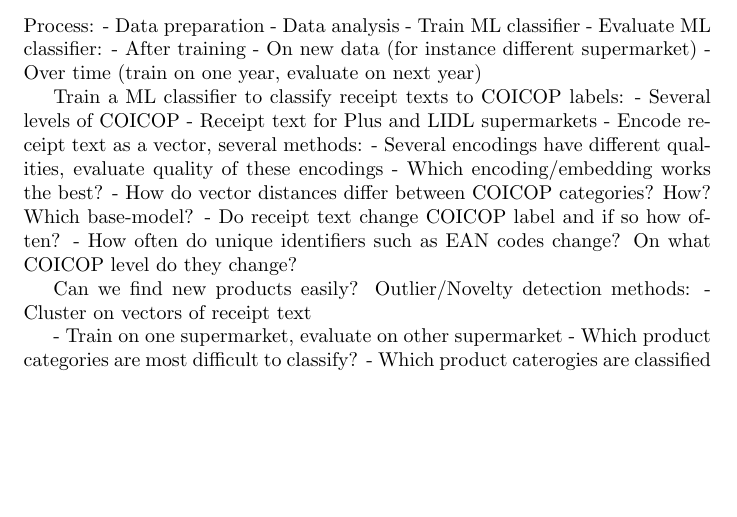
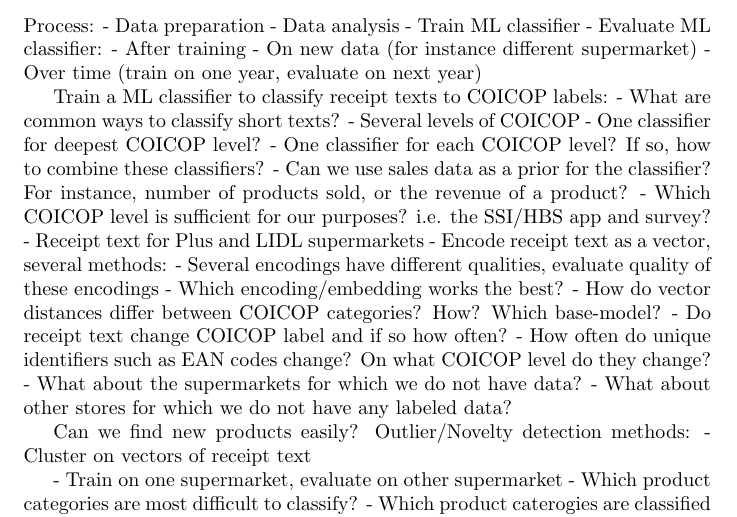
Before and after one commit to ssi-wp3/ssi-wp3, a LaTeX document (Reports/report.tex): part of the page, cut so that both start at the same text, the shorter picture padded with empty space. Compiled offline with pdfLaTeX.

Commit message:
More thoughts.

```diff
--- a/Reports/report.tex
+++ b/Reports/report.tex
@@ -26,7 +26,13 @@ Process:
 
 
 Train a ML classifier to classify receipt texts to COICOP labels:
+- What are common ways to classify short texts?
 - Several levels of COICOP
+    - One classifier for deepest COICOP level?
+    - One classifier for each COICOP level? If so, how to combine these classifiers?
+    - Can we use sales data as a prior for the classifier? For instance, number of products sold,
+    or the revenue of a product?
+    - Which COICOP level is sufficient for our purposes? i.e. the SSI/HBS app and survey?
 - Receipt text for Plus and LIDL supermarkets
 - Encode receipt text as a vector, several methods:
     - Several encodings have different qualities, evaluate quality of these encodings
@@ -34,6 +40,8 @@ Train a ML classifier to classify receipt texts to COICOP labels:
     - How do vector distances differ between COICOP categories? How? Which base-model?
 - Do receipt text change COICOP label and if so how often?
 - How often do unique identifiers such as EAN codes change? On what COICOP level do they change?
+- What about the supermarkets for which we do not have data?
+- What about other stores for which we do not have any labeled data?
 
 Can we find new products easily? Outlier/Novelty detection methods:
     - Cluster on vectors of receipt text
```
